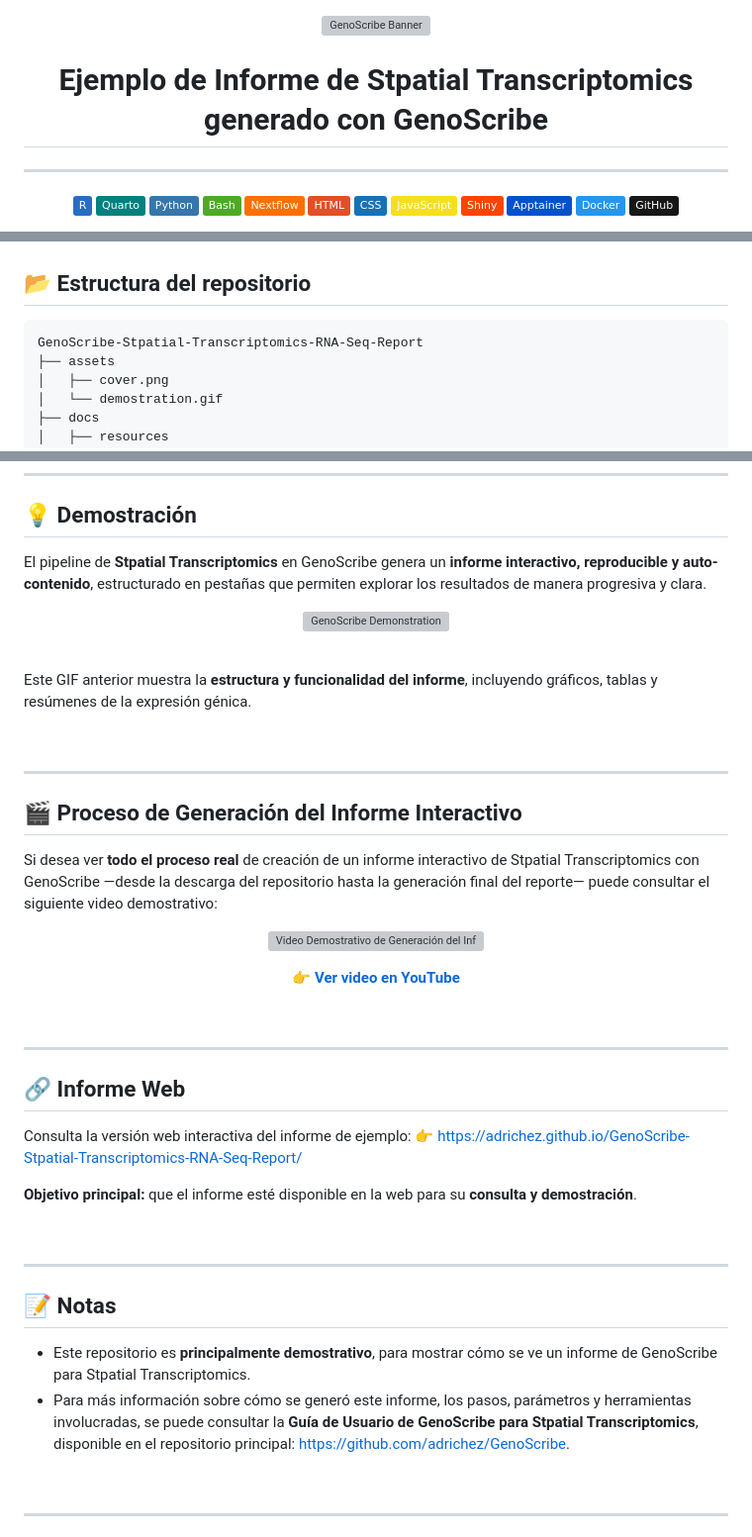
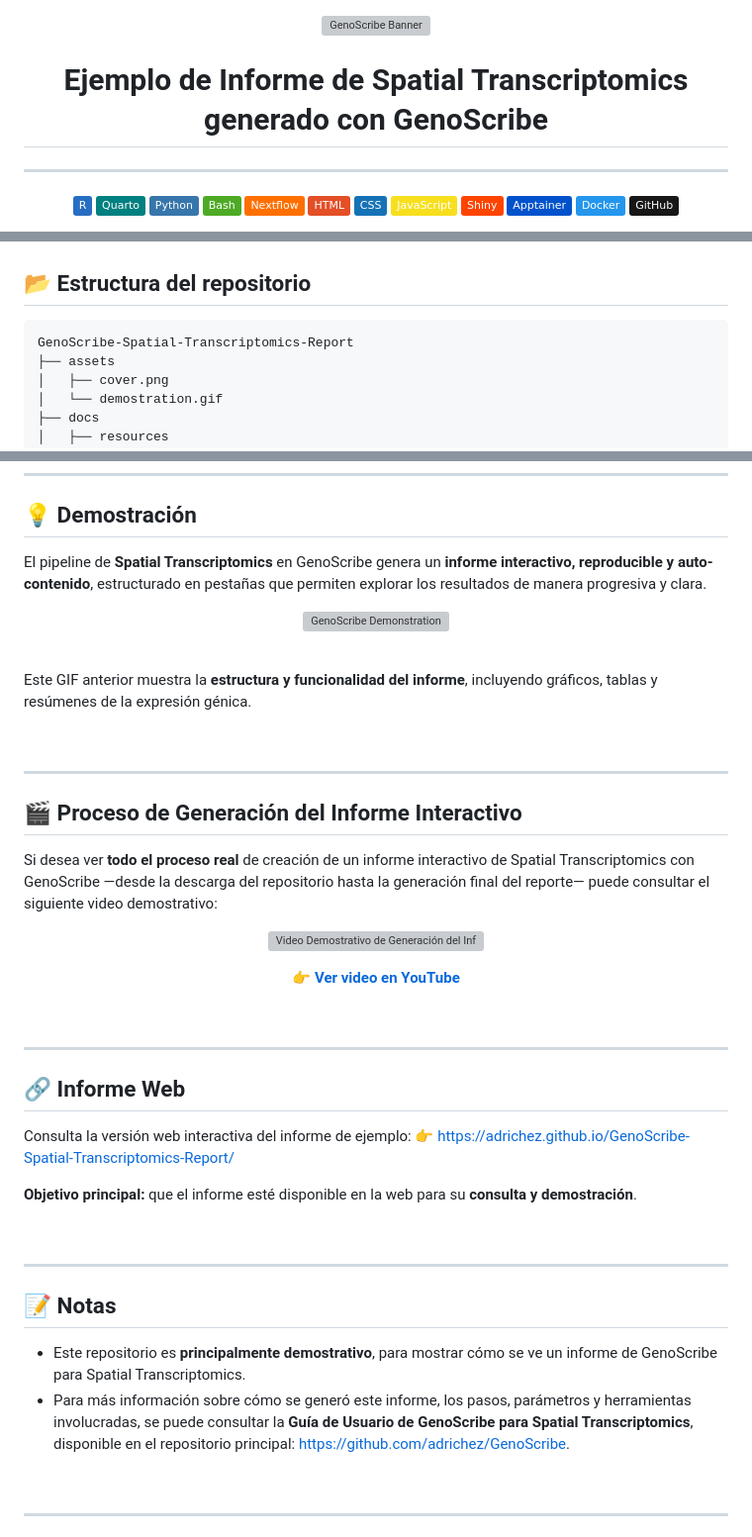
Before and after one commit to adrichez/GenoScribe-Spatial-Transcriptomics-Report, a Markdown page: README.md, 3 parts joined by grey strips. Shown at 99% size. Drawn GitHub-style; badges without logos; grey boxes are pictures that could not be loaded.

Commit message:
modificación del enlace

````diff
--- a/README.md
+++ b/README.md
@@ -3,7 +3,7 @@
 </p>
 
 <div align="center">
-  <h1><span style="color: #6caef1;">Ejemplo de Informe de Stpatial Transcriptomics generado con GenoScribe</span></h1>
+  <h1><span style="color: #6caef1;">Ejemplo de Informe de Spatial Transcriptomics generado con GenoScribe</span></h1>
 
   <hr style="border:none; height:0.3px; background-color:#777; width:65%; margin:30px auto 35px auto;">
 
@@ -77,7 +77,7 @@ El objetivo principal es **servir como demostración**, alojando el informe en u
 ## 📂 Estructura del repositorio
 
 ```plaintext
-GenoScribe-Stpatial-Transcriptomics-RNA-Seq-Report
+GenoScribe-Spatial-Transcriptomics-Report
 ├── assets
 │   ├── cover.png
 │   └── demostration.gif
@@ -116,7 +116,7 @@ Si se quisiera ejecutar localmente, se usaría un script en `resources/1-essenti
 
 ## 💡 Demostración
 
-El pipeline de **Stpatial Transcriptomics** en GenoScribe genera un **informe interactivo, reproducible y auto-contenido**, estructurado en pestañas que permiten explorar los resultados de manera progresiva y clara.
+El pipeline de **Spatial Transcriptomics** en GenoScribe genera un **informe interactivo, reproducible y auto-contenido**, estructurado en pestañas que permiten explorar los resultados de manera progresiva y clara.
 
 <p align="center">
   <img src="assets/demostration.gif" alt="GenoScribe Demonstration" width="65%" style="border-radius: 10px;">
@@ -137,7 +137,7 @@ Este GIF anterior muestra la **estructura y funcionalidad del informe**, incluye
 
 ## 🎬 Proceso de Generación del Informe Interactivo
 
-Si desea ver **todo el proceso real** de creación de un informe interactivo de Stpatial Transcriptomics con GenoScribe —desde la descarga del repositorio hasta la generación final del reporte— puede consultar el siguiente video demostrativo:
+Si desea ver **todo el proceso real** de creación de un informe interactivo de Spatial Transcriptomics con GenoScribe —desde la descarga del repositorio hasta la generación final del reporte— puede consultar el siguiente video demostrativo:
 
 <p align="center">
   <a href="https://youtu.be/NgfRW_-h-4o" target="_blank">
@@ -160,7 +160,7 @@ Si desea ver **todo el proceso real** de creación de un informe interactivo de
 
 ## 🔗 Informe Web
 
-Consulta la versión web interactiva del informe de ejemplo: 👉 [https://adrichez.github.io/GenoScribe-Stpatial-Transcriptomics-RNA-Seq-Report/](https://adrichez.github.io/GenoScribe-Stpatial-Transcriptomics-RNA-Seq-Report/)
+Consulta la versión web interactiva del informe de ejemplo: 👉 [https://adrichez.github.io/GenoScribe-Spatial-Transcriptomics-Report/](https://adrichez.github.io/GenoScribe-Spatial-Transcriptomics-Report/)
 
 **Objetivo principal:** que el informe esté disponible en la web para su **consulta y demostración**.
 
@@ -175,8 +175,8 @@ Consulta la versión web interactiva del informe de ejemplo: 👉 [https://adric
 
 ## 📝 Notas
 
-* Este repositorio es **principalmente demostrativo**, para mostrar cómo se ve un informe de GenoScribe para Stpatial Transcriptomics.
-* Para más información sobre cómo se generó este informe, los pasos, parámetros y herramientas involucradas, se puede consultar la **Guía de Usuario de GenoScribe para Stpatial Transcriptomics**, disponible en el repositorio principal: [https://github.com/adrichez/GenoScribe](https://github.com/adrichez/GenoScribe).
+* Este repositorio es **principalmente demostrativo**, para mostrar cómo se ve un informe de GenoScribe para Spatial Transcriptomics.
+* Para más información sobre cómo se generó este informe, los pasos, parámetros y herramientas involucradas, se puede consultar la **Guía de Usuario de GenoScribe para Spatial Transcriptomics**, disponible en el repositorio principal: [https://github.com/adrichez/GenoScribe](https://github.com/adrichez/GenoScribe).
 
 
 
````
